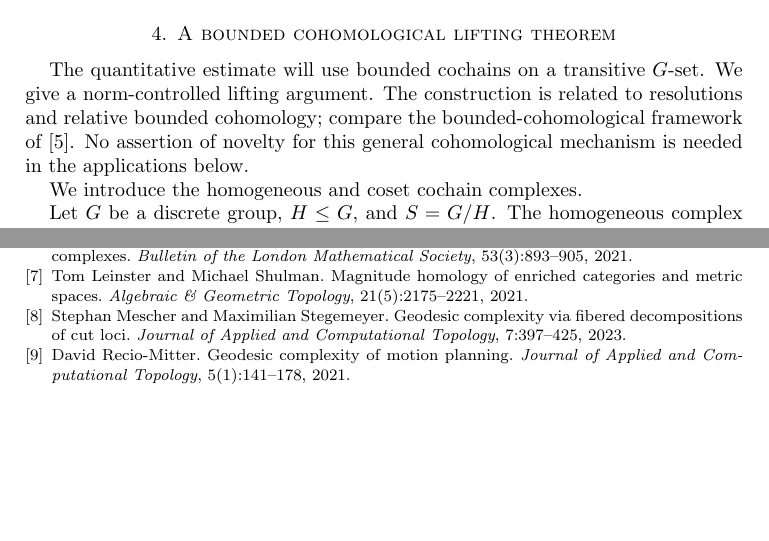
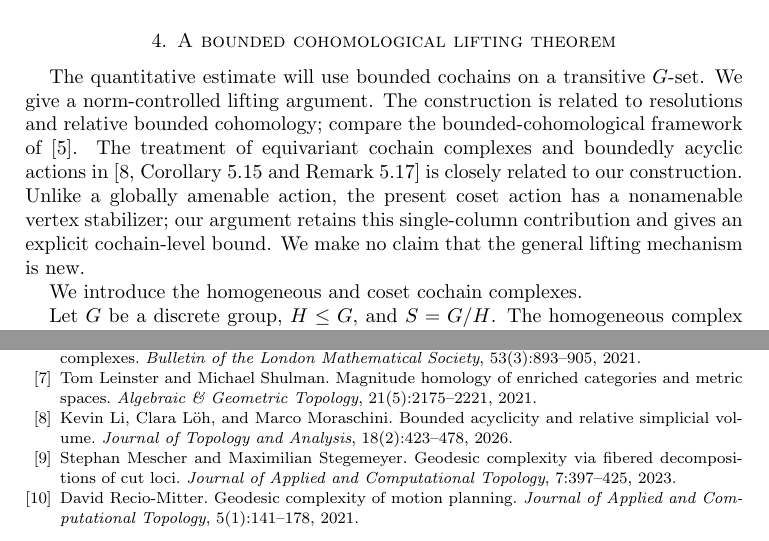
Before and after one commit to FukushiKen2/tcmagnitude, a LaTeX paper (main.tex, which reads 4_bounded_lifting_theorem.tex): two parts of pages 8 and 20 of 20, joined at a grey line, cut so that both start at the same text, the shorter picture padded with empty space. Compiled offline with pdfLaTeX.

Commit message:
Clarify overlap with prior boundedly acyclic action results

```diff
--- a/4_bounded_lifting_theorem.tex
+++ b/4_bounded_lifting_theorem.tex
@@ -5,8 +5,13 @@ The quantitative estimate will use bounded cochains on a
 transitive $G$-set. We give a norm-controlled lifting argument.
 The construction is related to resolutions and relative bounded
 cohomology; compare the bounded-cohomological framework of
-\cite{Gromov1982}. No assertion of novelty for this general
-cohomological mechanism is needed in the applications below.
+\cite{Gromov1982}. The treatment of equivariant cochain complexes and boundedly acyclic
+actions in \cite[Corollary~5.15 and Remark~5.17]{LiLohMoraschini2026}
+is closely related to our construction. Unlike a globally amenable
+action, the present coset action has a nonamenable vertex stabilizer;
+our argument retains this single-column contribution and gives an
+explicit cochain-level bound. We make no claim that the general
+lifting mechanism is new.
 
 We introduce the homogeneous and coset cochain complexes.
 
```
